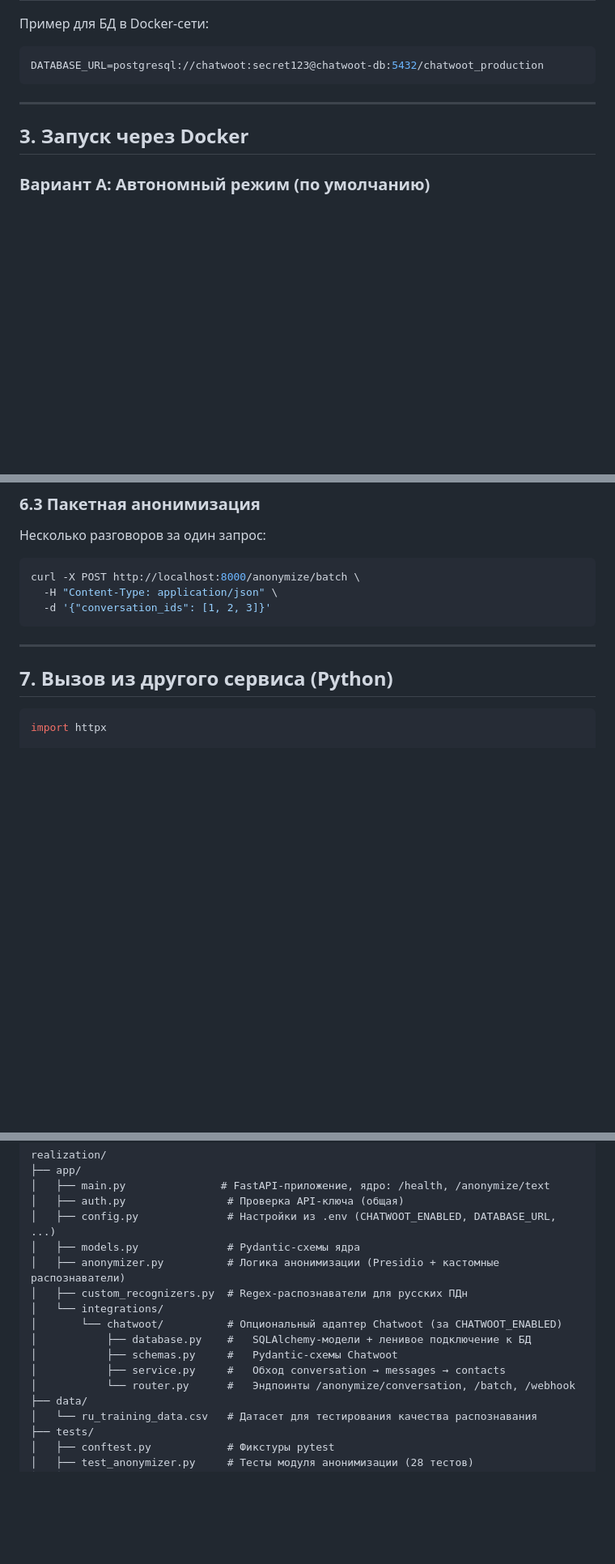
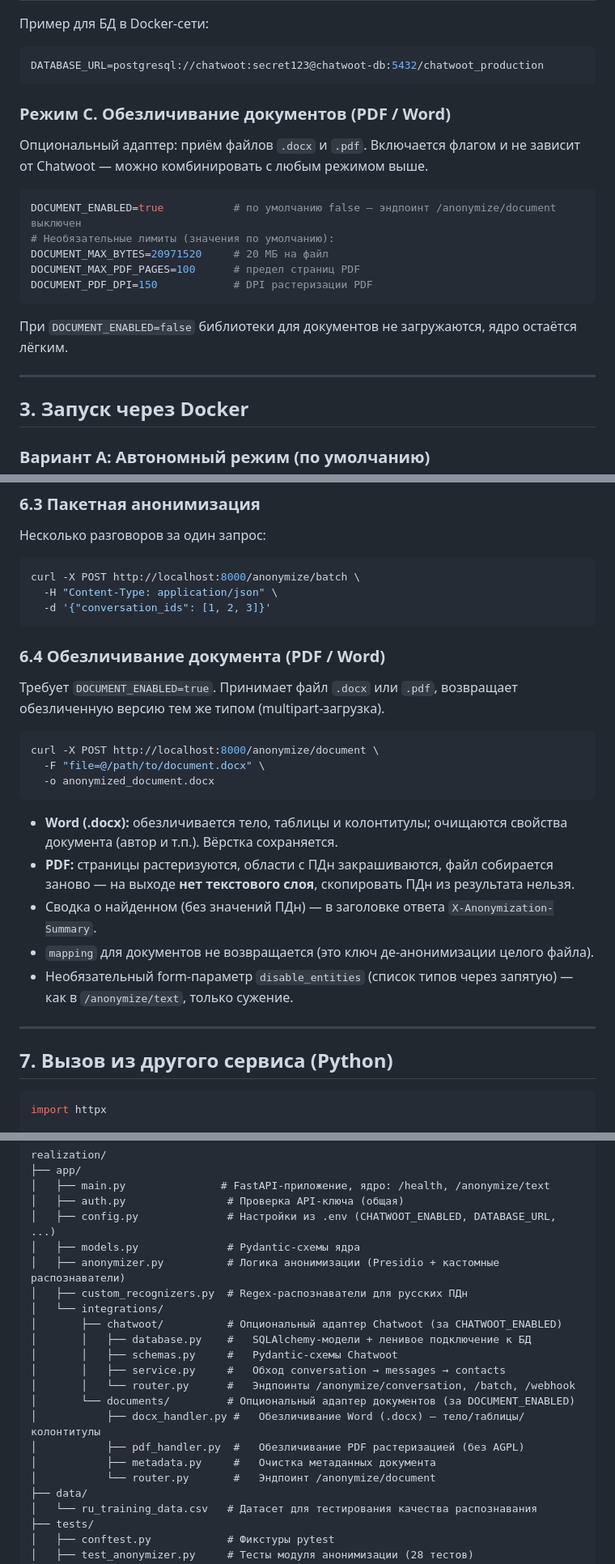
Before and after one commit to EgzodD/ANONIMIZATION_MODULE, a Markdown page: README.md, 3 parts joined by grey strips. Shown at 81% size. Rendered like a GitHub page; blank space fills up the shorter version.

Commit message:
README: описаны новые функции — обезличивание документов PDF/Word (режим DOCUMENT_ENABLED, эндпоинт /anonymize/document, форматы на входе, структура integrations/documents); попутно ru_core_news_sm→lg в инструкции тестов

````diff
--- a/README.md
+++ b/README.md
@@ -64,6 +64,21 @@ PERSON_MODEL_DIR=/app/models/person_ruBERT
 ```env
 DATABASE_URL=postgresql://chatwoot:secret123@chatwoot-db:5432/chatwoot_production
 ```
+
+### Режим C. Обезличивание документов (PDF / Word)
+
+Опциональный адаптер: приём файлов `.docx` и `.pdf`. Включается флагом и не зависит
+от Chatwoot — можно комбинировать с любым режимом выше.
+
+```env
+DOCUMENT_ENABLED=true           # по умолчанию false — эндпоинт /anonymize/document выключен
+# Необязательные лимиты (значения по умолчанию):
+DOCUMENT_MAX_BYTES=20971520     # 20 МБ на файл
+DOCUMENT_MAX_PDF_PAGES=100      # предел страниц PDF
+DOCUMENT_PDF_DPI=150            # DPI растеризации PDF
+```
+
+При `DOCUMENT_ENABLED=false` библиотеки для документов не загружаются, ядро остаётся лёгким.
 
 ---
 
@@ -333,6 +348,26 @@ curl -X POST http://localhost:8000/anonymize/batch \
   -d '{"conversation_ids": [1, 2, 3]}'
 ```
 
+### 6.4 Обезличивание документа (PDF / Word)
+
+Требует `DOCUMENT_ENABLED=true`. Принимает файл `.docx` или `.pdf`, возвращает
+обезличенную версию тем же типом (multipart-загрузка).
+
+```bash
+curl -X POST http://localhost:8000/anonymize/document \
+  -F "file=@/path/to/document.docx" \
+  -o anonymized_document.docx
+```
+
+- **Word (.docx):** обезличивается тело, таблицы и колонтитулы; очищаются свойства
+  документа (автор и т.п.). Вёрстка сохраняется.
+- **PDF:** страницы растеризуются, области с ПДн закрашиваются, файл собирается заново
+  — на выходе **нет текстового слоя**, скопировать ПДн из результата нельзя.
+- Сводка о найденном (без значений ПДн) — в заголовке ответа `X-Anonymization-Summary`.
+- `mapping` для документов не возвращается (это ключ де-анонимизации целого файла).
+- Необязательный form-параметр `disable_entities` (список типов через запятую) —
+  как в `/anonymize/text`, только сужение.
+
 ---
 
 ## 7. Вызов из другого сервиса (Python)
@@ -413,11 +456,16 @@ realization/
 │   ├── anonymizer.py          # Логика анонимизации (Presidio + кастомные распознаватели)
 │   ├── custom_recognizers.py  # Regex-распознаватели для русских ПДн
 │   └── integrations/
-│       └── chatwoot/          # Опциональный адаптер Chatwoot (за CHATWOOT_ENABLED)
-│           ├── database.py    #   SQLAlchemy-модели + ленивое подключение к БД
-│           ├── schemas.py     #   Pydantic-схемы Chatwoot
-│           ├── service.py     #   Обход conversation → messages → contacts
-│           └── router.py      #   Эндпоинты /anonymize/conversation, /batch, /webhook
+│       ├── chatwoot/          # Опциональный адаптер Chatwoot (за CHATWOOT_ENABLED)
+│       │   ├── database.py    #   SQLAlchemy-модели + ленивое подключение к БД
+│       │   ├── schemas.py     #   Pydantic-схемы Chatwoot
+│       │   ├── service.py     #   Обход conversation → messages → contacts
+│       │   └── router.py      #   Эндпоинты /anonymize/conversation, /batch, /webhook
+│       └── documents/         # Опциональный адаптер документов (за DOCUMENT_ENABLED)
+│           ├── docx_handler.py #   Обезличивание Word (.docx) — тело/таблицы/колонтитулы
+│           ├── pdf_handler.py  #   Обезличивание PDF растеризацией (без AGPL)
+│           ├── metadata.py     #   Очистка метаданных документа
+│           └── router.py       #   Эндпоинт /anonymize/document
 ├── data/
 │   └── ru_training_data.csv   # Датасет для тестирования качества распознавания
 ├── tests/
````
Also changed, not shown: other parts of README.md (+9 -1 lines).
